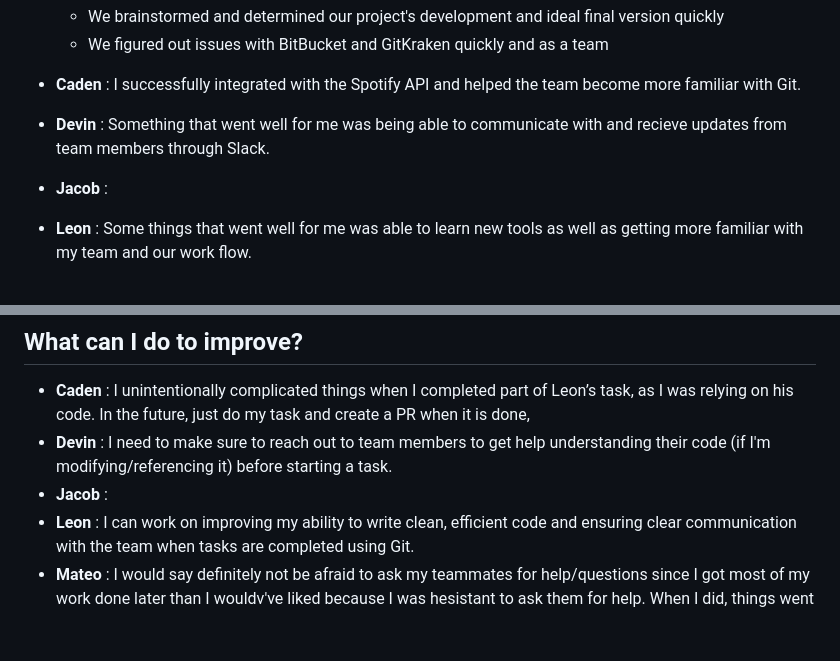
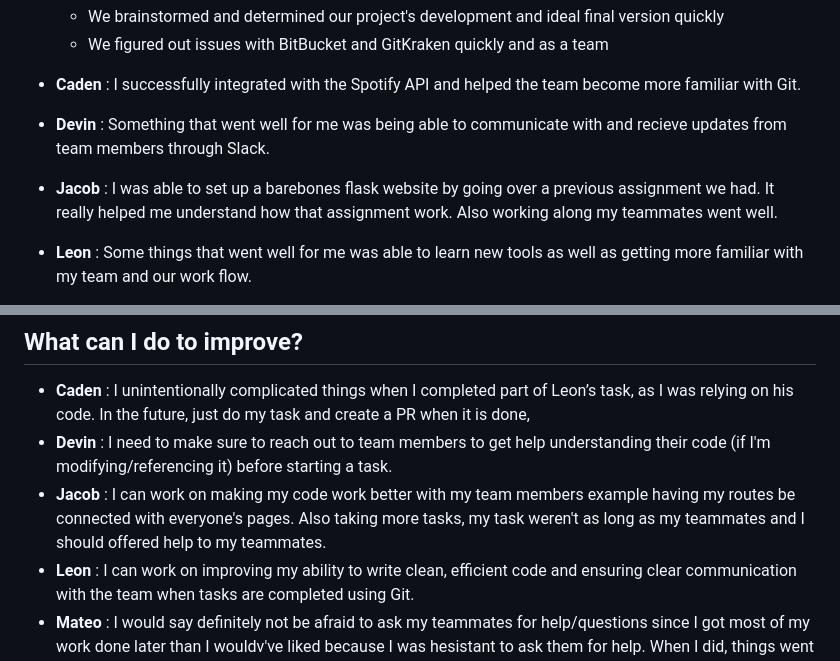
Before and after one commit to LeonAD19/MelodyMap, a Markdown page: Documentation/Sprint1-Retrospective.md, 2 parts joined by grey strips. Drawn GitHub-style; blank space fills up the shorter version.

```diff
--- a/Documentation/Sprint1-Retrospective.md
+++ b/Documentation/Sprint1-Retrospective.md
@@ -10,7 +10,7 @@
 
 * __Caden__ : I successfully integrated with the Spotify API and helped the team become more familiar with Git.
 * __Devin__ : Something that went well for me was being able to communicate with and recieve updates from team members through Slack.
-* __Jacob__ :
+* __Jacob__ : I was able to set up a barebones flask website by going over a previous assignment we had. It really helped me understand how that assignment work. Also working along my teammates went well.
 * __Leon__  : Some things that went well for me was able to learn new tools as well as getting more familiar with my team and our work flow.
 * __Mateo__ : After receiving help from my teammates on how to connect VSCode with GitKraken, I was successfully able to complete all of my tasks. The main thing that didn't go well for me was connecting my VSCode to GitKraken to commit my changes.
 
@@ -22,7 +22,7 @@
 ## What can I do to improve?
 * __Caden__ : I unintentionally complicated things when I completed part of Leon’s task, as I was relying on his code. In the future, just do my task and create a PR when it is done,
 * __Devin__ : I need to make sure to reach out to team members to get help understanding their code (if I'm modifying/referencing it) before starting a task.
-* __Jacob__ :
+* __Jacob__ : I can work on making my code work better with my team members example having my routes be connected with everyone's pages. Also taking more tasks, my task weren't as long as my teammates and I should offered help to my teammates.
 * __Leon__  : I can work on improving my ability to write clean, efficient code and ensuring clear communication with the team when tasks are completed using Git.
 * __Mateo__ : I would say definitely not be afraid to ask my teammates for help/questions since I got most of my work done later than I wouldv've liked because I was hesistant to ask them for help. When I did, things went really well for me. In the future, I need to improve on asking them for help if I need it.
 
```
Also changed, not shown: README.md (+1 -1 lines).
